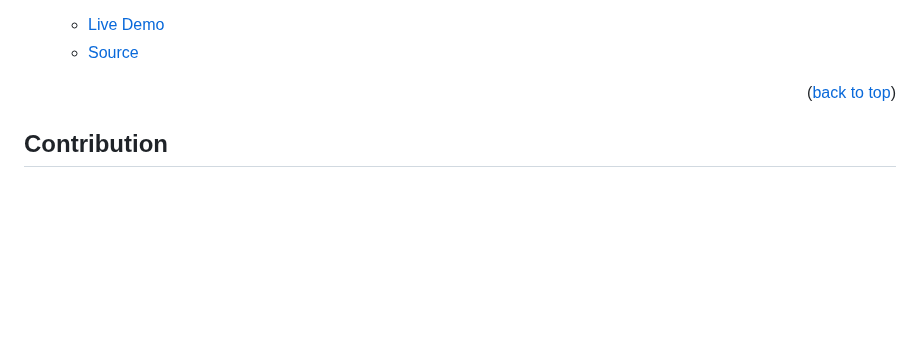
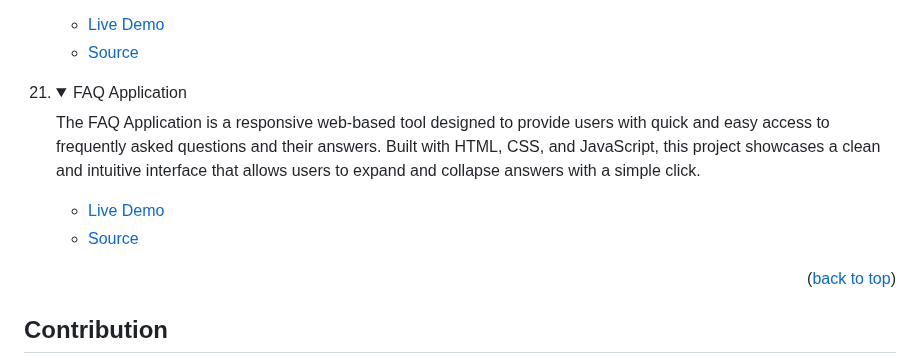
Before and after one commit to tajulafreen/50Projects-HTML-CSS-JavaScript, a Markdown page: README.md, the part around the change. Drawn GitHub-style; folded sections open; blank space fills up the shorter version.

Commit message:
update the project

```diff
--- a/README.md
+++ b/README.md
@@ -260,7 +260,18 @@ In order to run this project you need:
 <p>Analog Watch is a visually appealing and functional timekeeping tool built using HTML, CSS, and JavaScript. This project features a classic analog clock design with distinct hour, minute, and second hands. The clock displays the current time with real-time updates, and its stylish design includes subtle shadowing and color adjustments to enhance its aesthetic appeal. The clock’s hands are dynamically styled with CSS for a modern and engaging look.</p>
 <ul>
 <li><a href="https://tajulafreen.github.io/50Projects-HTML-CSS-JavaScript/Source-Code/AnalogWatch/">Live Demo</a></li>
-<li><a href="https://github.com/tajulafreen/50Projects-HTML-CSS-JavaScript/tree/main/AnalogWatch/Calculator">Source</a></li>
+<li><a href="https://github.com/tajulafreen/50Projects-HTML-CSS-JavaScript/tree/main/Source-Code/AnalogWatch">Source</a></li>
+</ul>
+</details>
+</li>
+
+<li>
+<details>
+<summary>FAQ Application</summary>
+<p>The FAQ Application is a responsive web-based tool designed to provide users with quick and easy access to frequently asked questions and their answers. Built with HTML, CSS, and JavaScript, this project showcases a clean and intuitive interface that allows users to expand and collapse answers with a simple click.</p>
+<ul>
+<li><a href="https://tajulafreen.github.io/50Projects-HTML-CSS-JavaScript/Source-Code/FAQApplication/">Live Demo</a></li>
+<li><a href="https://github.com/tajulafreen/50Projects-HTML-CSS-JavaScript/tree/main/Source-Code/FAQApplication">Source</a></li>
 </ul>
 </details>
 </li>
```
